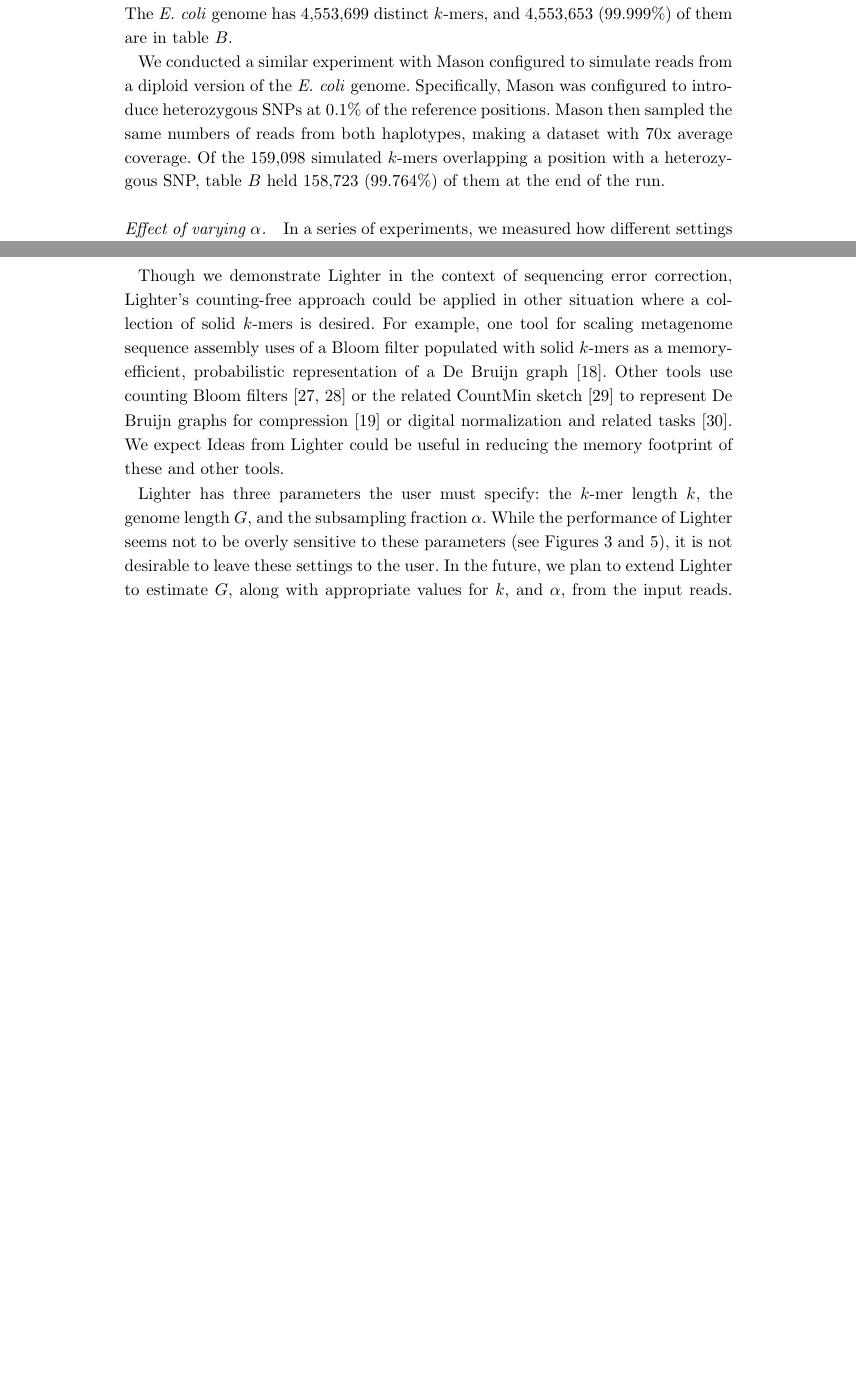
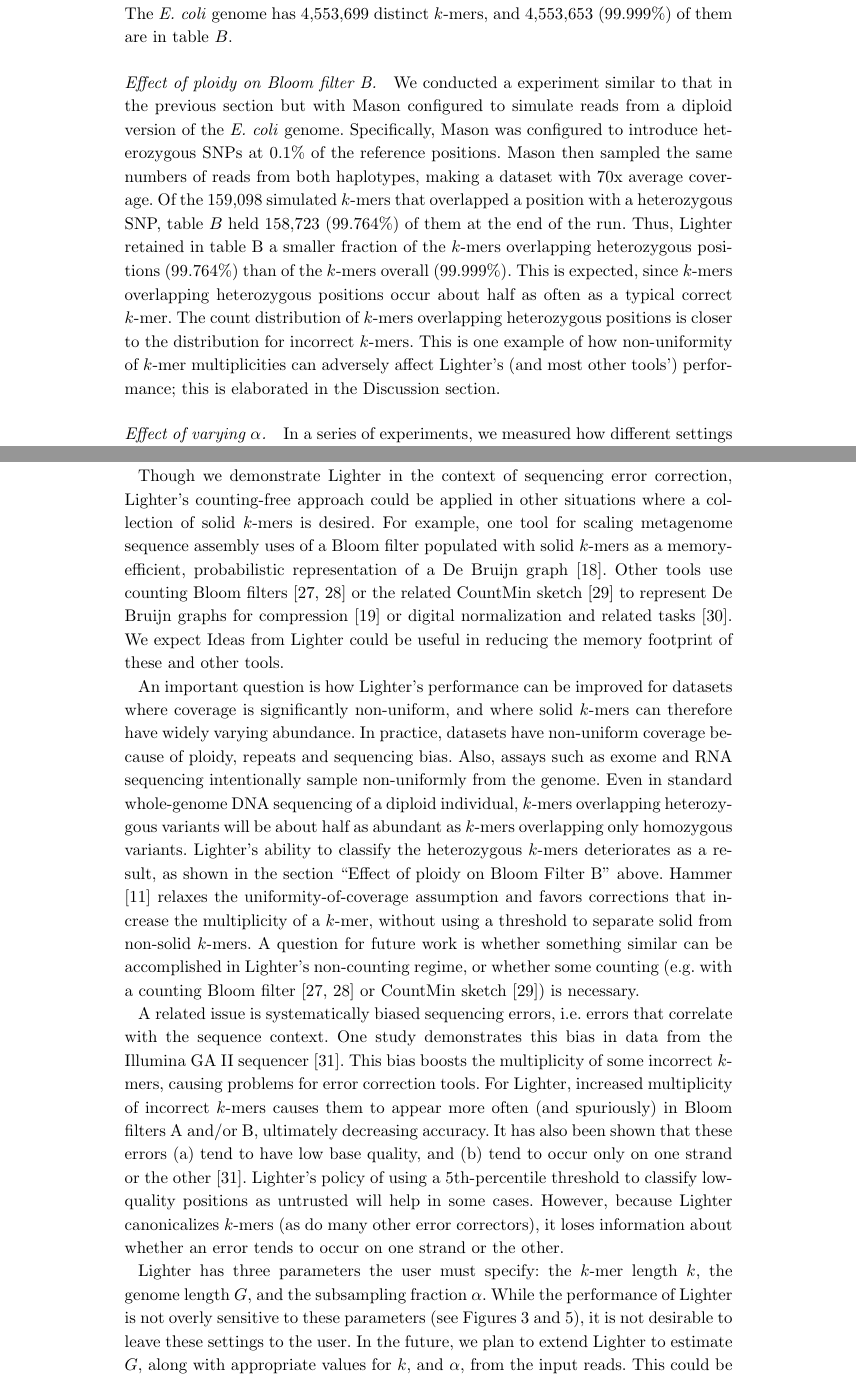
Before and after one commit to mourisl/Lighter_paper, a LaTeX document (lighter_paper.tex): two parts of pages 7 and 10 of 13 before the commit and two parts of pages 7 and 10 of 14 after it, joined at a grey line, cut so that both start at the same text, the shorter picture padded with empty space. Compiled offline with pdfLaTeX.

Commit message:
added text responding to the ploidy and systematic bias issues

```diff
--- a/lighter_paper.tex
+++ b/lighter_paper.tex
@@ -395,8 +395,15 @@ Unlike the other tools, Quake both trims the untrusted tails of the reads, and d
 \paragraph{Cardinality of Bloom filter B.}  We also measured the number of correct \kmers added to table $B$. We used the Mason dataset with $70$x coverage and $1\%$ error rate. The \ecoli genome has 4,553,699 distinct \kmers, and 4,553,653 (99.999\%) of them are in table $B$.
 %\myworries{Li: Is 4,553,653 the number of \emph{correct} \kmers in the filter, or just the number of \kmers? (4553653 are the number of correct \kmers. Also The 4553699 is the number of total distinct kmers not distinct canonicalized kmers.)}
 
-We conducted a similar experiment with Mason configured to simulate reads from a diploid version of the \ecoli genome.  Specifically, Mason was configured to introduce heterozygous SNPs at $0.1\%$ of the reference positions. Mason then sampled the same numbers of reads from both haplotypes, making a dataset with $70$x average coverage.
-Of the 159,098 simulated \kmers overlapping a position with a heterozygous SNP, table $B$ held 158,723 (99.764\%) of them at the end of the run.
+\paragraph{Effect of ploidy on Bloom filter B.}  We conducted a experiment similar to that in the previous section but with Mason configured to simulate reads from a diploid version of the \ecoli genome.
+Specifically, Mason was configured to introduce heterozygous SNPs at $0.1\%$ of the reference positions.
+Mason then sampled the same numbers of reads from both haplotypes, making a dataset with $70$x average coverage.
+Of the 159,098 simulated \kmers that overlapped a position with a heterozygous SNP, table $B$ held 158,723 (99.764\%) of them at the end of the run.
+Thus, \tool retained in table B a smaller fraction of the \kmers overlapping heterozygous positions (99.764\%) than of the \kmers overall (99.999\%).
+This is expected, since \kmers overlapping heterozygous positions occur about half as often as a typical correct \kmer.
+The count distribution of \kmers overlapping heterozygous positions is closer to the distribution for incorrect \kmers.
+This is one example of how non-uniformity of \kmer multiplicities can adversely affect \tool's (and most other tools') performance; this is elaborated in the Discussion section.
+
 %\myworries{Li: Need to explain how we configured \ecoli better.  0.1\% SNP is HETs?  HOMs?  Both?  Also, need to have the exact command-line arguments used written down somewhere. (They are are HET. I make sure the corresponding positions of the two references are different.)}
 
 % test the performance of alpha
@@ -478,13 +485,29 @@ Unlike previous methods, \tool does this without counting \kmers.
 By setting its parameters appropriately, its memory usage and accuracy can be held almost constant with respect to depth of sequencing.
 It is also quite fast and memory-efficient, and requires no temporary disk space.
 
-Though we demonstrate \tool in the context of sequencing error correction, \tool's counting-free approach could be applied in other situation where a collection of solid \kmers is desired.
+Though we demonstrate \tool in the context of sequencing error correction, \tool's counting-free approach could be applied in other situations where a collection of solid \kmers is desired.
 For example, one tool for scaling metagenome sequence assembly uses of a Bloom filter populated with solid \kmers as a memory-efficient, probabilistic representation of a De Bruijn graph \cite{pell2012scaling}.
 Other tools use counting Bloom filters \cite{fan2000summary, bonomi2006improved} or the related CountMin sketch \cite{cormode2005improved} to represent De Bruijn graphs for compression \cite{jones2012compression} or digital normalization and related tasks \cite{zhang2013these}.
 We expect Ideas from \tool could be useful in reducing the memory footprint of these and other tools.
 
+An important question is how \tool's performance can be improved for datasets where coverage is significantly non-uniform, and where solid \kmers can therefore have widely varying abundance.
+In practice, datasets have non-uniform coverage because of ploidy, repeats and sequencing bias.
+Also, assays such as exome and RNA sequencing intentionally sample non-uniformly from the genome.
+Even in standard whole-genome DNA sequencing of a diploid individual, \kmers overlapping heterozygous variants will be about half as abundant as \kmers overlapping only homozygous variants.
+\tool's ability to classify the heterozygous \kmers deteriorates as a result, as shown in the section ``Effect of ploidy on Bloom Filter B'' above.
+Hammer \cite{medvedev2011error} relaxes the uniformity-of-coverage assumption and favors corrections that increase the multiplicity of a \kmer, without using a threshold to separate solid from non-solid \kmers.
+A question for future work is whether something similar can be accomplished in \tool's non-counting regime, or whether some counting (e.g. with a counting Bloom filter \cite{fan2000summary, bonomi2006improved} or CountMin sketch \cite{cormode2005improved}) is necessary.
+
+A related issue is systematically biased sequencing errors, \thatis errors that correlate with the sequence context.
+One study demonstrates this bias in data from the Illumina GA II sequencer \cite{nakamura2011sequence}.
+This bias boosts the multiplicity of some incorrect \kmers, causing problems for error correction tools.
+For \tool, increased multiplicity of incorrect \kmers causes them to appear more often (and spuriously) in Bloom filters A and/or B, ultimately decreasing accuracy.
+It has also been shown that these errors (a) tend to have low base quality, and (b) tend to occur only on one strand or the other \cite{nakamura2011sequence}.
+\tool's policy of using a 5th-percentile threshold to classify low-quality positions as untrusted will help in some cases.
+However, because \tool canonicalizes \kmers (as do many other error correctors), it loses information about whether an error tends to occur on one strand or the other.
+
 \tool has three parameters the user must specify: the \kmer length $k$, the genome length $G$, and the subsampling fraction $\alpha$.
-While the performance of \tool seems not to be overly sensitive to these parameters (see Figures 3 and 5), it is not desirable to leave these settings to the user.
+While the performance of \tool is not overly sensitive to these parameters (see Figures 3 and 5), it is not desirable to leave these settings to the user.
 In the future, we plan to extend \tool to estimate $G$, along with appropriate values for $k$, and $\alpha$, from the input reads.
 This could be accomplished with methods proposed in the KmerGenie \cite{chikhi2014informed} and KmerStream \cite{melsted2014kmerstream} studies.
 
```
Also changed, not shown: lighter_paper.bib (+8 -0 lines), lighter_paper.tex (2 more changed lines).
